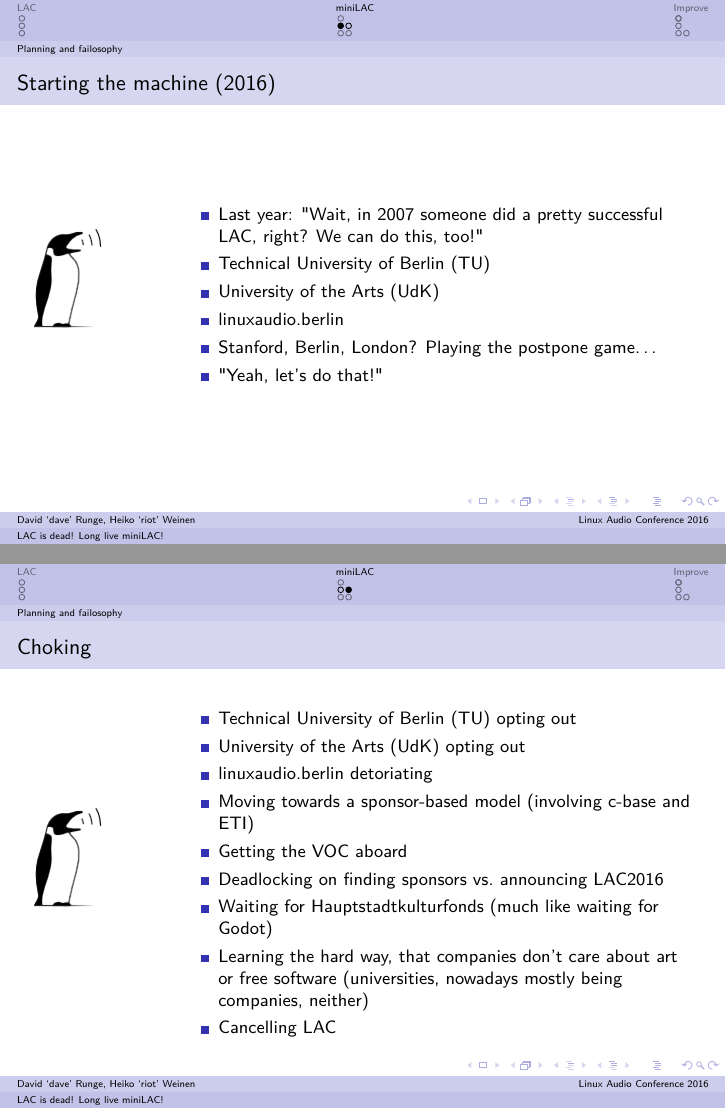
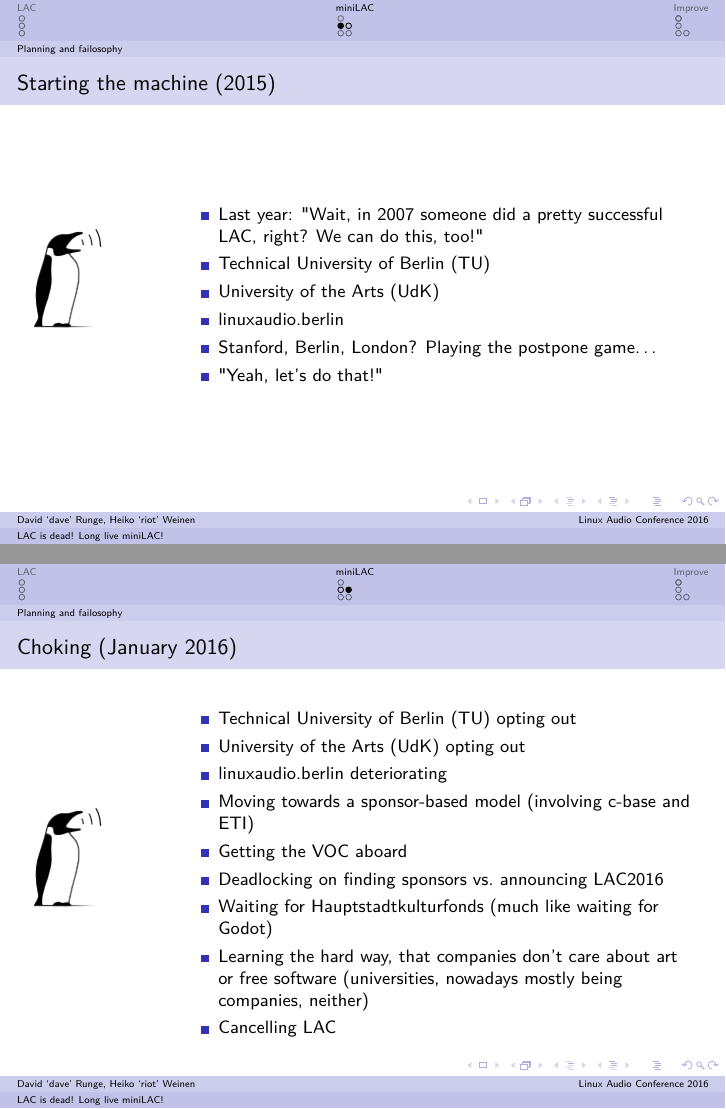
Before and after one commit to linux-audio-berlin/orga-presentations, LaTeX slides (lac_is_dead_long_live_minilac/presentation.tex, which reads lac_is_dead_long_live_minilac/content/whatisminilac.tex): pages 26 and 35 of 64, joined at a grey line. Compiled offline with pdfLaTeX.

Commit message:
minor date and spelling fixes
Program more Faust plugins!

```diff
--- a/lac_is_dead_long_live_minilac/content/whatisminilac.tex
+++ b/lac_is_dead_long_live_minilac/content/whatisminilac.tex
@@ -3,7 +3,7 @@
   \Huge{miniLAC}
 }
 \subsection{Planning and failosophy}
-\frame{\frametitle{Starting the machine (2016)}
+\frame{\frametitle{Starting the machine (2015)}
   \begin{columns}[c]
     \begin{column}[c]{2.0cm}
       \includegraphics[scale=0.5]{linux-audio-tux.png}
@@ -20,7 +20,7 @@
     \end{column}
   \end{columns}
 }
-\frame{\frametitle{Choking}
+\frame{\frametitle{Choking (January 2016)}
   \begin{columns}[c]
     \begin{column}[c]{2.0cm}
       \includegraphics[scale=0.5]{linux-audio-tux.png}
@@ -29,7 +29,7 @@
       \begin{itemize}
         \item<1->{\href{https://www.tu-berlin.de}{Technical University of Berlin (TU)} opting out}
         \item<2->{\href{https://udk-berlin.de}{University of the Arts (UdK)} opting out}
-        \item<3->{\href{http://linuxaudio.berlin}{linuxaudio.berlin} detoriating}
+        \item<3->{\href{http://linuxaudio.berlin}{linuxaudio.berlin} deteriorating}
         \item<4->{Moving towards a sponsor-based model (involving \href{https://c-base.org}{c-base} and \href{http://eti-berlin.de/}{ETI})}
         \item<5->{Getting the \href{https://c3voc.de/}{VOC} aboard}
         \item<6->{Deadlocking on finding sponsors vs.\ announcing LAC2016}
```
